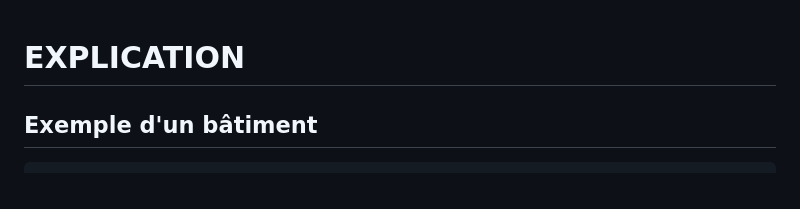
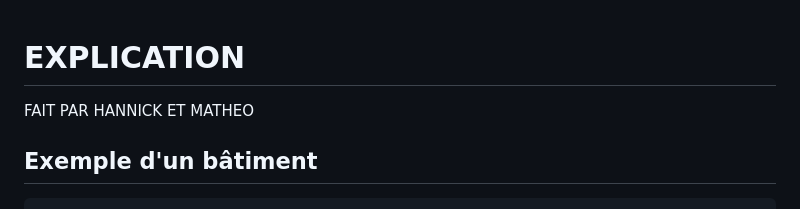
Before and after one commit to Lzrtn/ProjetGeomatique, a Markdown page: 3D/CityGML/README.md, the part around the change. GitHub-like rendering.

```diff
--- a/3D/CityGML/README.md
+++ b/3D/CityGML/README.md
@@ -1,4 +1,6 @@
 # EXPLICATION
+
+FAIT PAR HANNICK ET MATHEO
 
 ## Exemple d'un bâtiment
 
```
